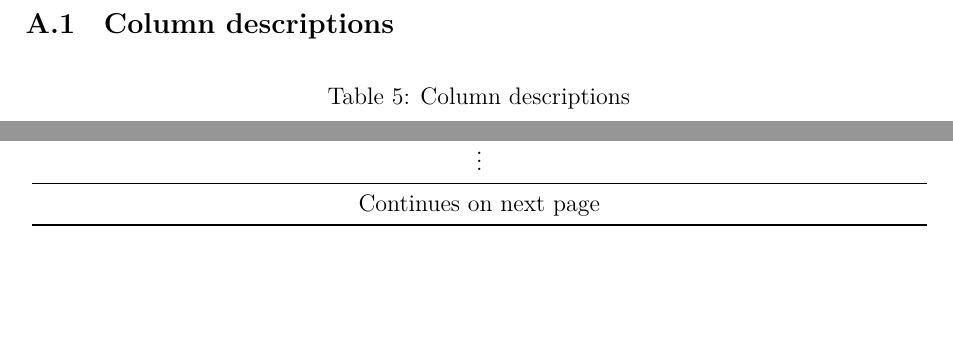
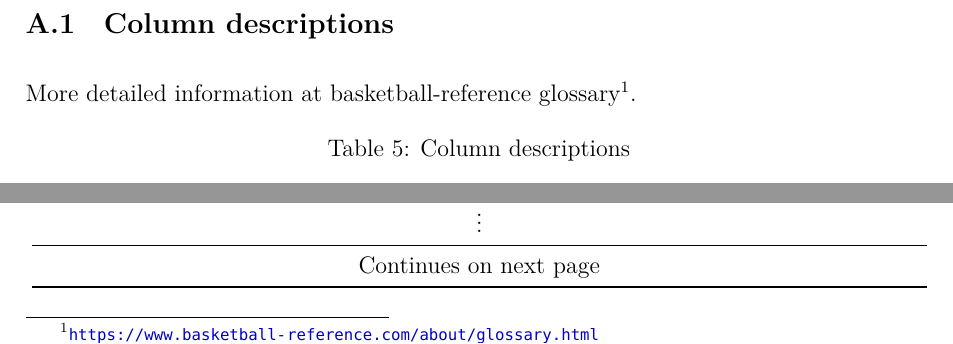
Before and after one commit to Leixb/UPC-ML_document, a LaTeX document (000-main.tex, which reads 990-appendix.tex): two parts of page 16 of 17, joined at a grey line, cut so that both start at the same text, the shorter picture padded with empty space. Compiled offline with XeLaTeX.

Commit message:
Add glossary url

```diff
--- a/990-appendix.tex
+++ b/990-appendix.tex
@@ -6,6 +6,10 @@
 
 \subsection{Column descriptions}%
 \label{asub:column-descriptions}
+
+More detailed information at basketball-reference glossary\footnote{
+      \url{https://www.basketball-reference.com/about/glossary.html}
+  }.
 
 \begin{table}[H]
   \centering
```
